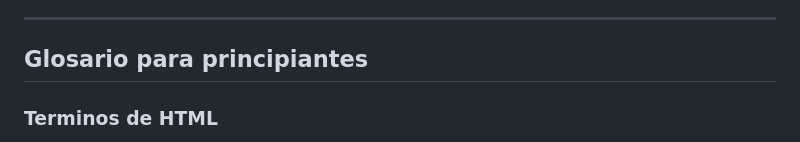
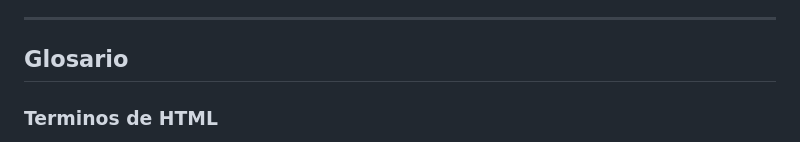
Before and after one commit to hampcodes/manipulacion-dom-javascript-localstorage, a Markdown page: README.md, the part around the change. Rendered like a GitHub page.

```diff
--- a/README.md
+++ b/README.md
@@ -592,7 +592,7 @@ window.location.href = 'login.html';
 
 ---
 
-## Glosario para principiantes
+## Glosario
 
 ### Terminos de HTML
 - **Tag (etiqueta):** Codigo entre `<` y `>` como `<div>`, `<button>`
```
